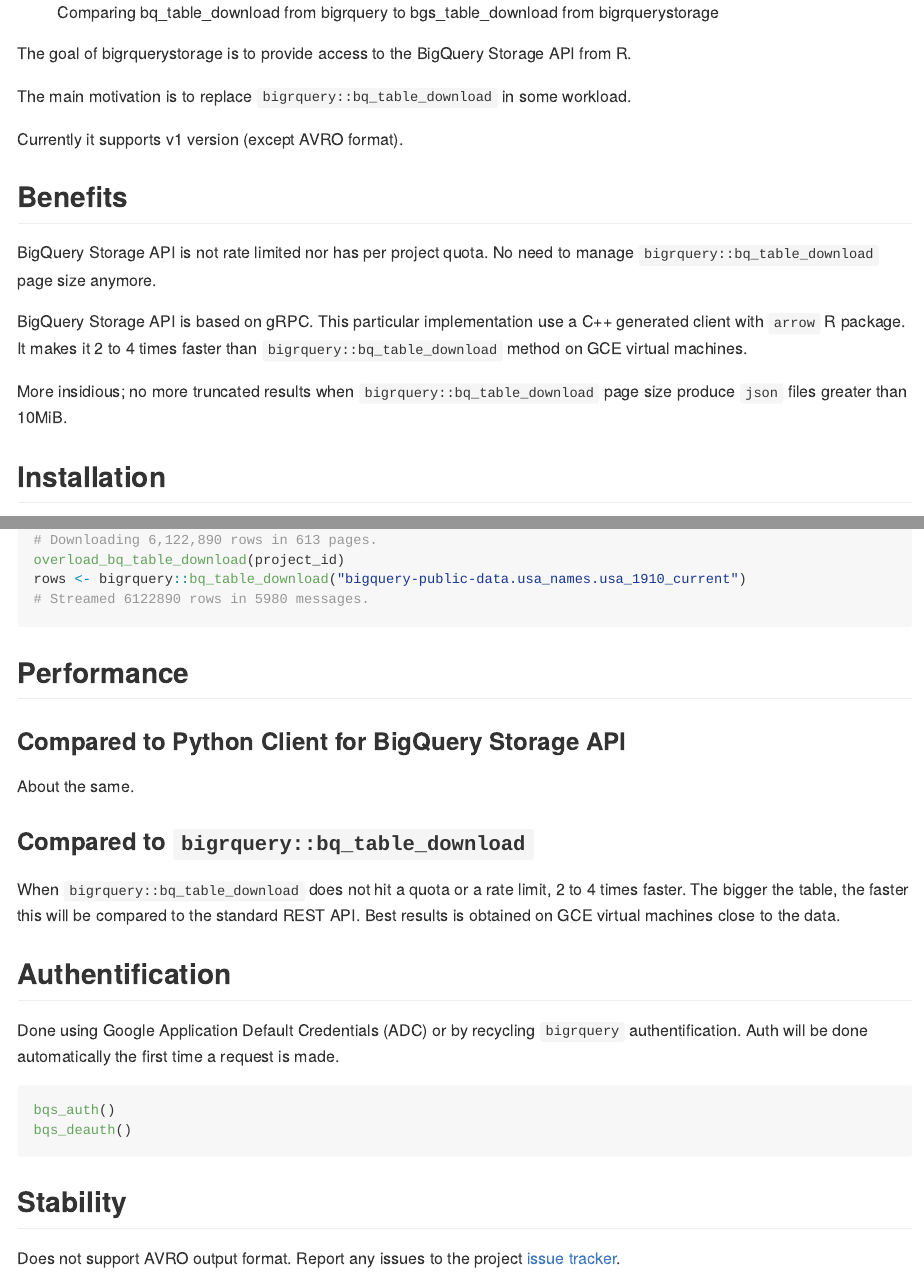
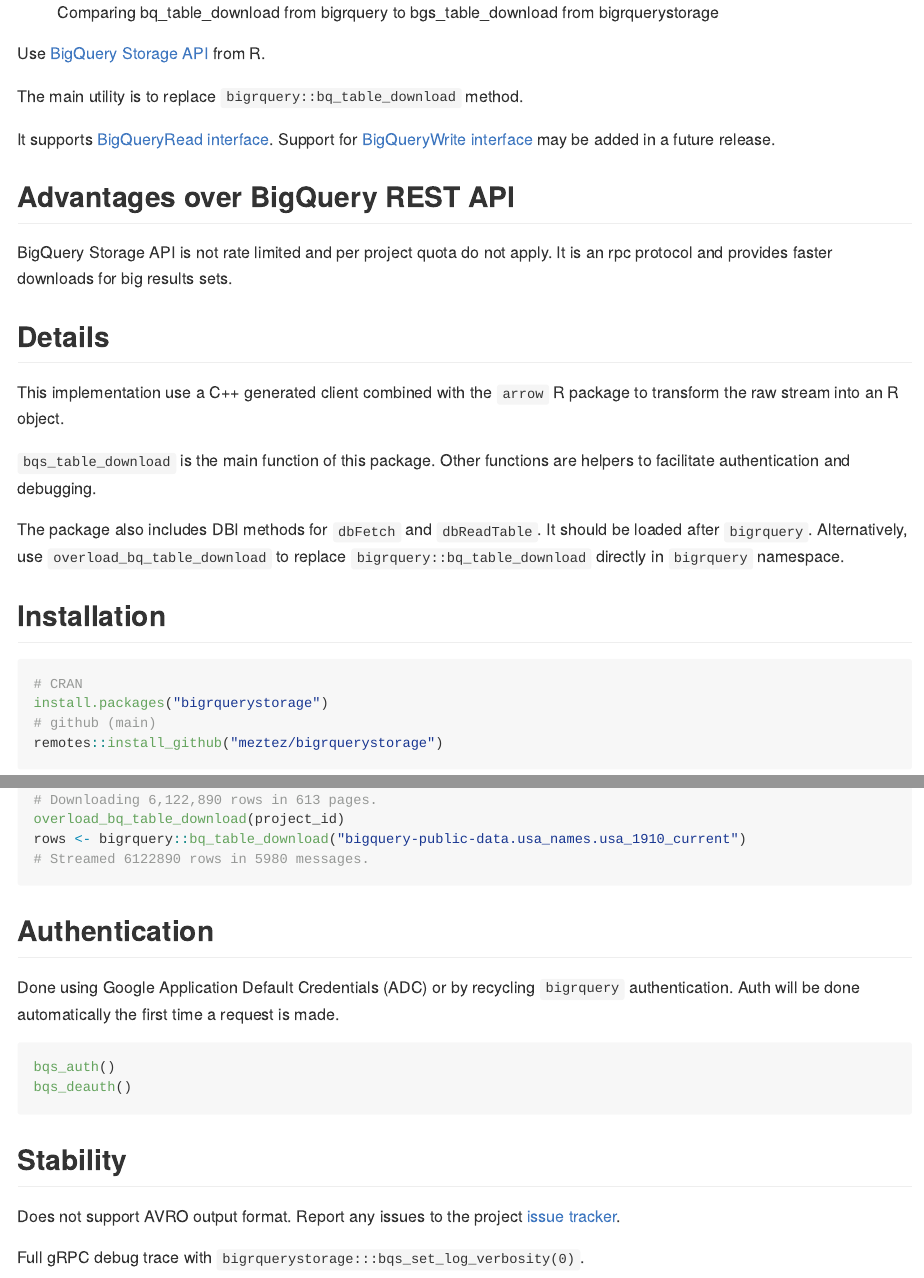
Before and after one commit to meztez/bigrquerystorage, an R Markdown document (README.Rmd): the page in a window 1100 px wide, from 130 px down, and a second part further down, joined at a grey line. The pictures show the output file README.md that the author committed with the source, drawn offline in the style of GitHub; folded parts are opened; badge pictures from the web are left out.

Commit message:
Update README

````diff
--- a/README.Rmd
+++ b/README.Rmd
@@ -21,27 +21,36 @@
 
 ![Comparing bq_table_download from bigrquery to bgs_table_download from bigrquerystorage](./docs/bigrquerystorage.gif)
 
-The goal of bigrquerystorage is to provide access to the BigQuery Storage API from R.
+Use [BigQuery Storage API](https://cloud.google.com/bigquery/docs/reference/storage/rpc/google.cloud.bigquery.storage.v1) from R.
 
-The main motivation is to replace `bigrquery::bq_table_download` in some workload.
+The main utility is to replace `bigrquery::bq_table_download` method.
 
-Currently it supports v1 version (except AVRO format).
+It supports [BigQueryRead interface](https://cloud.google.com/bigquery/docs/reference/storage/rpc/google.cloud.bigquery.storage.v1#bigqueryread).
+Support for [BigQueryWrite interface](https://cloud.google.com/bigquery/docs/reference/storage/rpc/google.cloud.bigquery.storage.v1#bigquerywrite) may be added in a future release.
 
-## Benefits
+## Advantages over BigQuery REST API
 
-BigQuery Storage API is not rate limited nor has per project quota. No need to
-manage `bigrquery::bq_table_download` page size anymore.
+BigQuery Storage API is not rate limited and per project quota do not apply. It is an rpc protocol
+and provides faster downloads for big results sets.
 
-BigQuery Storage API is based on gRPC. This particular implementation use a C++
-generated client with `arrow` R package. It makes it 2 to 4 times
-faster than `bigrquery::bq_table_download` method on GCE virtual machines.
+## Details
 
-More insidious; no more truncated results when `bigrquery::bq_table_download`
-page size produce `json` files greater than 10MiB.
+This implementation use a C++ generated client combined with the `arrow` R package to transform
+the raw stream into an R object.
+
+`bqs_table_download` is the main function of this package. Other functions are helpers to
+facilitate authentication and debugging.
+
+The package also includes DBI methods for `dbFetch` and `dbReadTable`. It should be loaded after
+`bigrquery`. Alternatively, use `overload_bq_table_download` to replace
+`bigrquery::bq_table_download` directly in `bigrquery` namespace.
 
 ## Installation
 
 ``` r
+# CRAN
+install.packages("bigrquerystorage")
+# github (main)
 remotes::install_github("meztez/bigrquerystorage")
 ```
 
@@ -170,22 +182,10 @@
 # Streamed 6122890 rows in 5980 messages.
 ```
 
-## Performance
-
-### Compared to Python Client for BigQuery Storage API
-
-About the same.
-
-### Compared to `bigrquery::bq_table_download`
-
-When `bigrquery::bq_table_download` does not hit a quota or a rate limit, 2 to 4 times faster.
-The bigger the table, the faster this will be compared to the standard REST API.
-Best results is obtained on GCE virtual machines close to the data.
-
-## Authentification
+## Authentication
 
 Done using Google Application Default Credentials (ADC) or by recycling
-`bigrquery` authentification. Auth will be done automatically the first time
+`bigrquery` authentication. Auth will be done automatically the first time
 a request is made.
 
 ```{r auth, eval=FALSE}
@@ -195,5 +195,6 @@
 
 ## Stability
 
-Does not support AVRO output format.
-Report any issues to the project [issue tracker](https://github.com/meztez/bigrquerystorage/issues/new/choose).
+Does not support AVRO output format. Report any issues to the project [issue tracker](https://github.com/meztez/bigrquerystorage/issues/new/choose).
+
+Full gRPC debug trace with `bigrquerystorage:::bqs_set_log_verbosity(0)`.
````
Also changed, not shown: README.md, README.Rmd (25 more changed lines).
